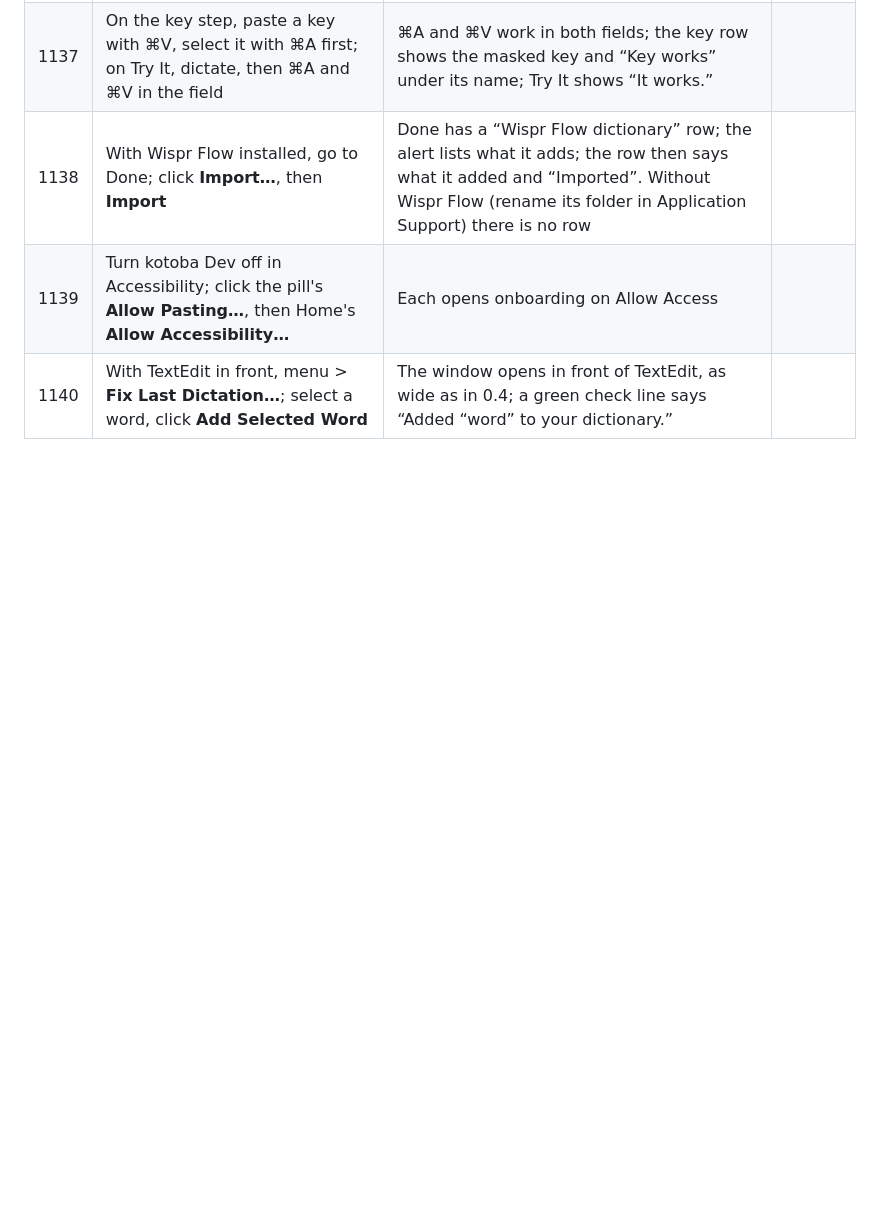
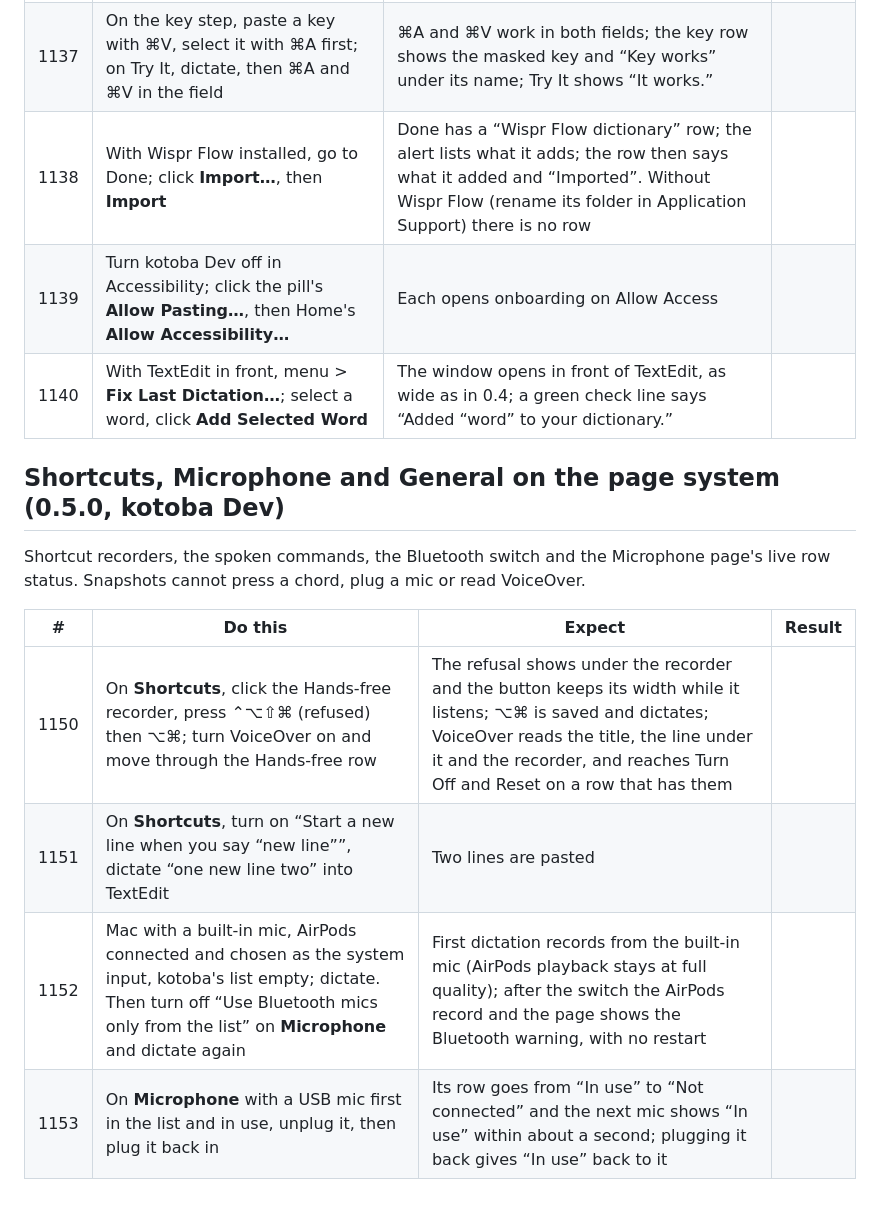
Before and after one commit to shiroyasha9/kotoba, a Markdown page: docs/testing/phase2-manual.md, the part around the change. GitHub-like rendering; blank space fills up the shorter version.

Commit message:
Owner trial rows for Shortcuts and Microphone: recorder with VoiceOver, new line command, the Bluetooth switch, live row status, a menu pick

```diff
--- a/docs/testing/phase2-manual.md
+++ b/docs/testing/phase2-manual.md
@@ -931,3 +931,14 @@ The status menu, the five onboarding steps and the Fix Last Dictation window (do
 | 1138 | With Wispr Flow installed, go to Done; click **Import…**, then **Import** | Done has a “Wispr Flow dictionary” row; the alert lists what it adds; the row then says what it added and “Imported”. Without Wispr Flow (rename its folder in Application Support) there is no row | |
 | 1139 | Turn kotoba Dev off in Accessibility; click the pill's **Allow Pasting…**, then Home's **Allow Accessibility…** | Each opens onboarding on Allow Access | |
 | 1140 | With TextEdit in front, menu > **Fix Last Dictation…**; select a word, click **Add Selected Word** | The window opens in front of TextEdit, as wide as in 0.4; a green check line says “Added “word” to your dictionary.” | |
+
+## Shortcuts, Microphone and General on the page system (0.5.0, kotoba Dev)
+
+Shortcut recorders, the spoken commands, the Bluetooth switch and the Microphone page's live row status. Snapshots cannot press a chord, plug a mic or read VoiceOver.
+
+| # | Do this | Expect | Result |
+|---|---|---|---|
+| 1150 | On **Shortcuts**, click the Hands-free recorder, press ⌃⌥⇧⌘ (refused) then ⌥⌘; turn VoiceOver on and move through the Hands-free row | The refusal shows under the recorder and the button keeps its width while it listens; ⌥⌘ is saved and dictates; VoiceOver reads the title, the line under it and the recorder, and reaches Turn Off and Reset on a row that has them | |
+| 1151 | On **Shortcuts**, turn on “Start a new line when you say “new line””, dictate “one new line two” into TextEdit | Two lines are pasted | |
+| 1152 | Mac with a built-in mic, AirPods connected and chosen as the system input, kotoba's list empty; dictate. Then turn off “Use Bluetooth mics only from the list” on **Microphone** and dictate again | First dictation records from the built-in mic (AirPods playback stays at full quality); after the switch the AirPods record and the page shows the Bluetooth warning, with no restart | |
+| 1153 | On **Microphone** with a USB mic first in the list and in use, unplug it, then plug it back in | Its row goes from “In use” to “Not connected” and the next mic shows “In use” within about a second; plugging it back gives “In use” back to it | |
```
